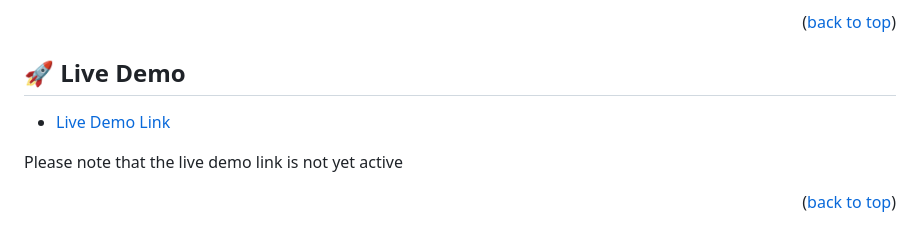
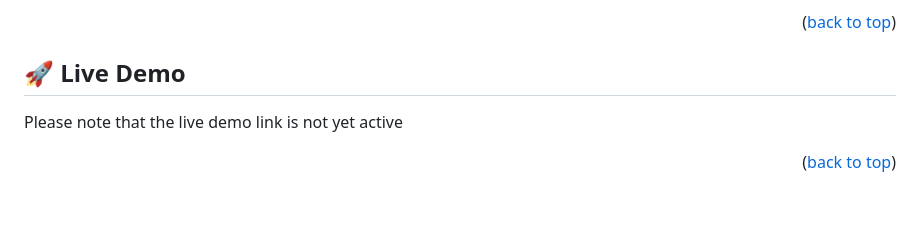
Before and after one commit to coderacheal/Live_Chat, a Markdown page: README.md, the part around the change. Rendered like a GitHub page; blank space fills up the shorter version.

```diff
--- a/README.md
+++ b/README.md
@@ -46,9 +46,6 @@
 
 
 ## 🚀 Live Demo <a name="live-demo"></a>
-
-
-- [Live Demo Link]()
 
 Please note that the live demo link is not yet active
 
```
